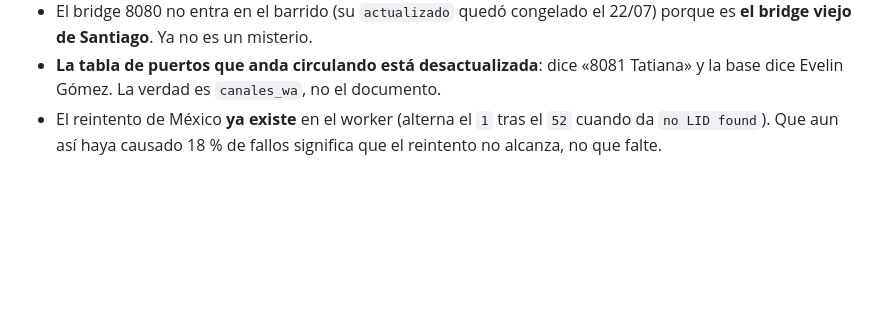
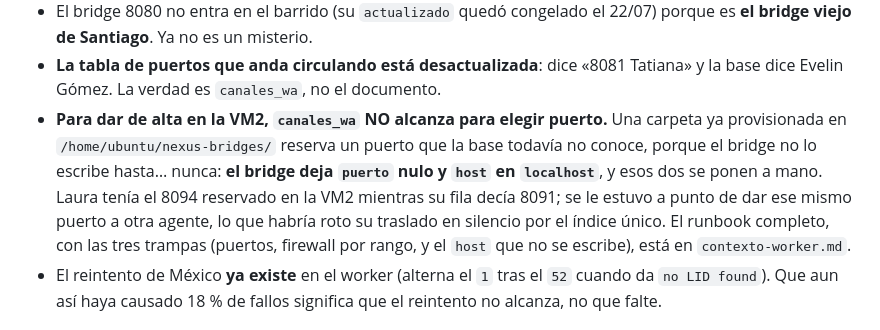
Before and after one commit to iamsanviv/nexus-ftds, a Markdown page: CLAUDE.md, the part around the change. Rendered like a GitHub page; blank space fills up the shorter version.

```diff
--- a/CLAUDE.md
+++ b/CLAUDE.md
@@ -723,6 +723,15 @@ comportamiento, decirlo en vez de asumirlo. **El detalle completo vive en
 - **La tabla de puertos que anda circulando está desactualizada**: dice «8081
   Tatiana» y la base dice Evelin Gómez. La verdad es `canales_wa`, no el
   documento.
+- **Para dar de alta en la VM2, `canales_wa` NO alcanza para elegir puerto.** Una
+  carpeta ya provisionada en `/home/ubuntu/nexus-bridges/` reserva un puerto que
+  la base todavía no conoce, porque el bridge no lo escribe hasta… nunca: **el
+  bridge deja `puerto` nulo y `host` en `localhost`**, y esos dos se ponen a
+  mano. Laura tenía el 8094 reservado en la VM2 mientras su fila decía 8091; se
+  le estuvo a punto de dar ese mismo puerto a otra agente, lo que habría roto su
+  traslado en silencio por el índice único. El runbook completo, con las tres
+  trampas (puertos, firewall por rango, y el `host` que no se escribe), está en
+  `contexto-worker.md`.
 - El reintento de México **ya existe** en el worker (alterna el `1` tras el `52`
   cuando da `no LID found`). Que aun así haya causado 18 % de fallos significa
   que el reintento no alcanza, no que falte.
```
Also changed, not shown: contexto-worker.md (+85 -12 lines).
